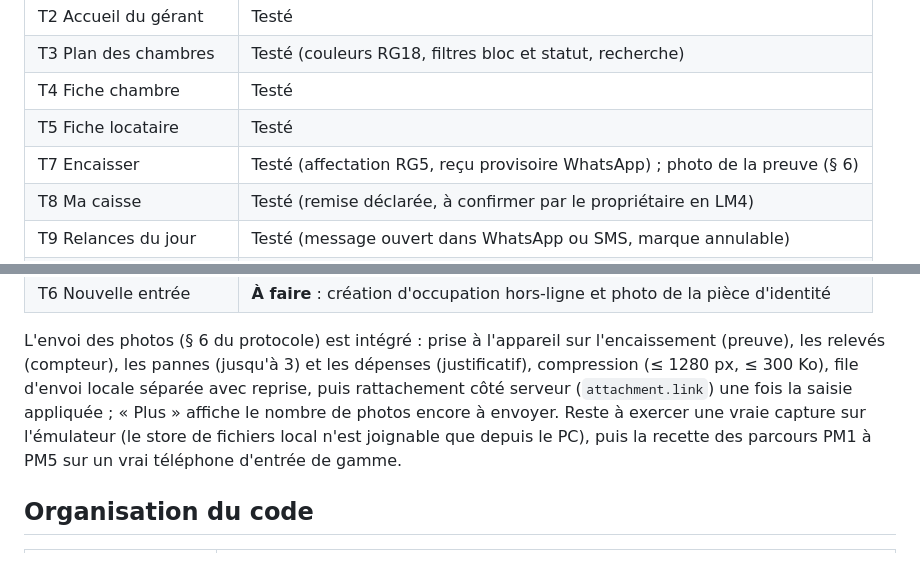
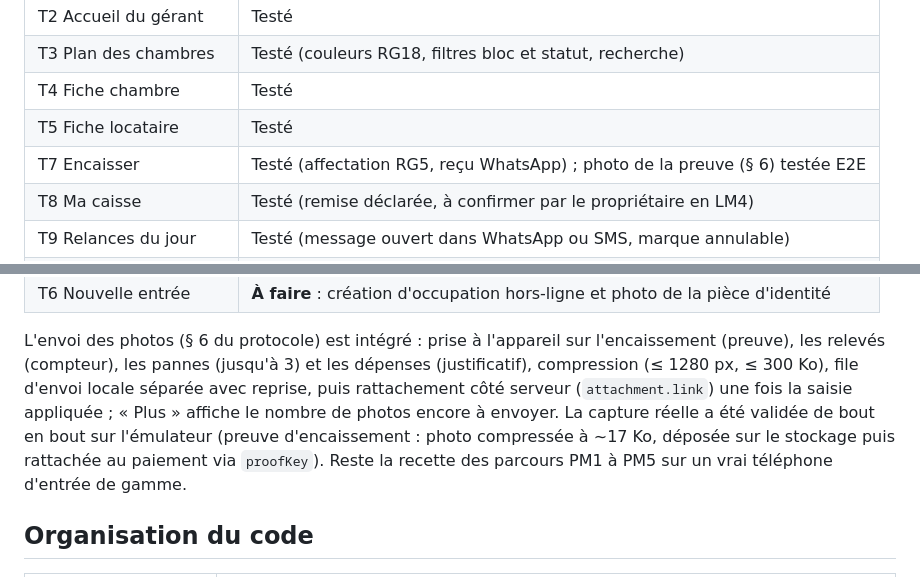
Before and after one commit to NLP1703/bailo, a Markdown page: apps/mobile/README.md, 2 parts joined by grey strips. Rendered like a GitHub page.

Commit message:
docs(mobile): recette E2E de la photo de preuve (§ 6) sur l'émulateur
Capture → compression (~17 Ko) → dépôt sur le faux S3 → attachment.link →
payment.proofKey, vérifié sur l'émulateur avec l'API et le stockage locaux.

Co-Authored-By: Claude Opus 4.8 <noreply@anthropic.com>

```diff
--- a/apps/mobile/README.md
+++ b/apps/mobile/README.md
@@ -84,7 +84,7 @@ comptes de démo, y compris sans réseau (T7) et avec un refus réel du serveur
 | T3 Plan des chambres   | Testé (couleurs RG18, filtres bloc et statut, recherche)                       |
 | T4 Fiche chambre       | Testé                                                                          |
 | T5 Fiche locataire     | Testé                                                                          |
-| T7 Encaisser           | Testé (affectation RG5, reçu provisoire WhatsApp) ; photo de la preuve (§ 6)   |
+| T7 Encaisser           | Testé (affectation RG5, reçu WhatsApp) ; photo de la preuve (§ 6) testée E2E   |
 | T8 Ma caisse           | Testé (remise déclarée, à confirmer par le propriétaire en LM4)                |
 | T9 Relances du jour    | Testé (message ouvert dans WhatsApp ou SMS, marque annulable)                  |
 | T10 Tournée de relevés | Testé (contrôle RG19) ; photo du compteur (§ 6)                                |
@@ -97,10 +97,11 @@ L'envoi des photos (§ 6 du protocole) est intégré : prise à l'appareil sur
 l'encaissement (preuve), les relevés (compteur), les pannes (jusqu'à 3) et les
 dépenses (justificatif), compression (≤ 1280 px, ≤ 300 Ko), file d'envoi locale
 séparée avec reprise, puis rattachement côté serveur (`attachment.link`) une fois la
-saisie appliquée ; « Plus » affiche le nombre de photos encore à envoyer. Reste à
-exercer une vraie capture sur l'émulateur (le store de fichiers local n'est joignable
-que depuis le PC), puis la recette des parcours PM1 à PM5 sur un vrai téléphone
-d'entrée de gamme.
+saisie appliquée ; « Plus » affiche le nombre de photos encore à envoyer. La capture
+réelle a été validée de bout en bout sur l'émulateur (preuve d'encaissement : photo
+compressée à ~17 Ko, déposée sur le stockage puis rattachée au paiement via
+`proofKey`). Reste la recette des parcours PM1 à PM5 sur un vrai téléphone d'entrée
+de gamme.
 
 ## Organisation du code
 
```
